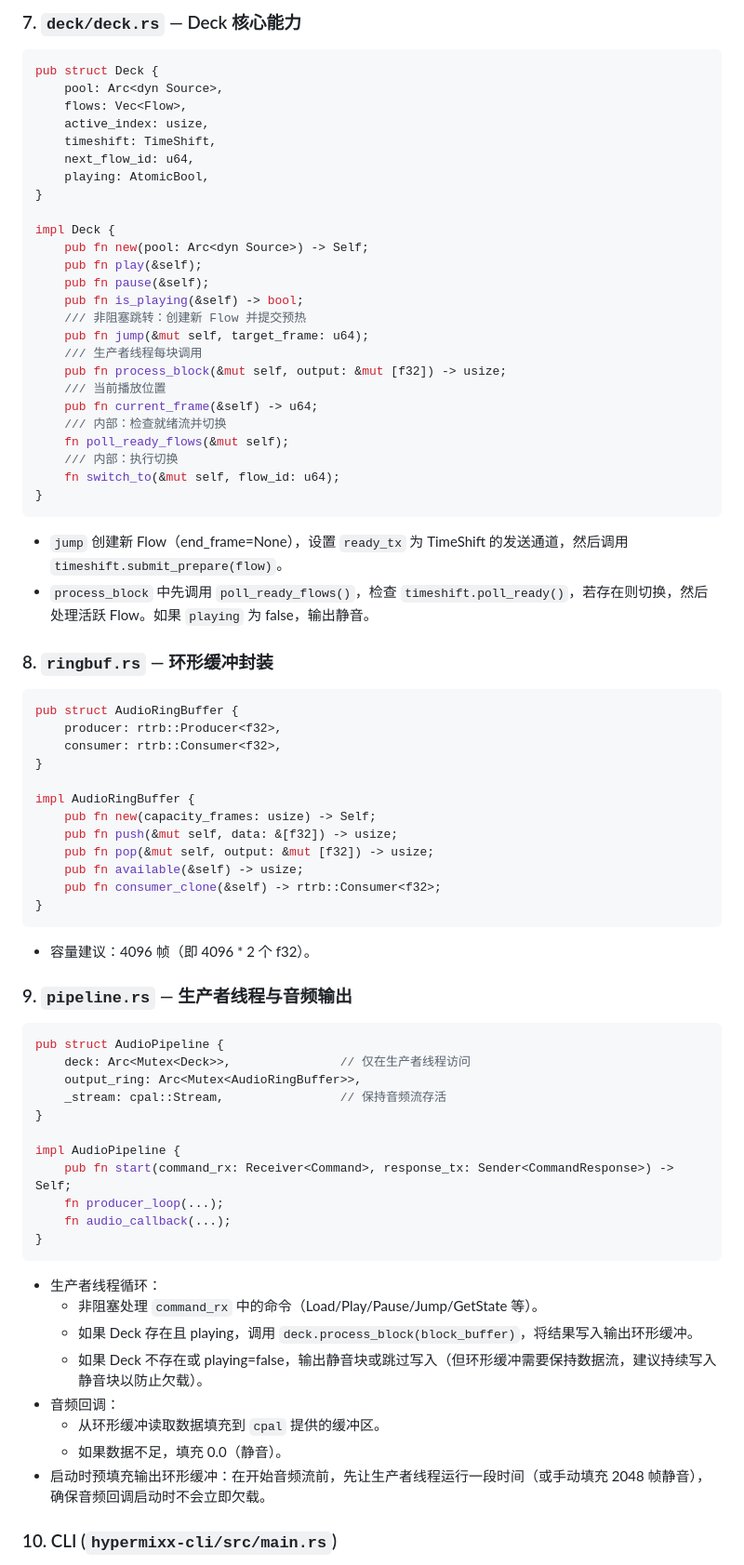
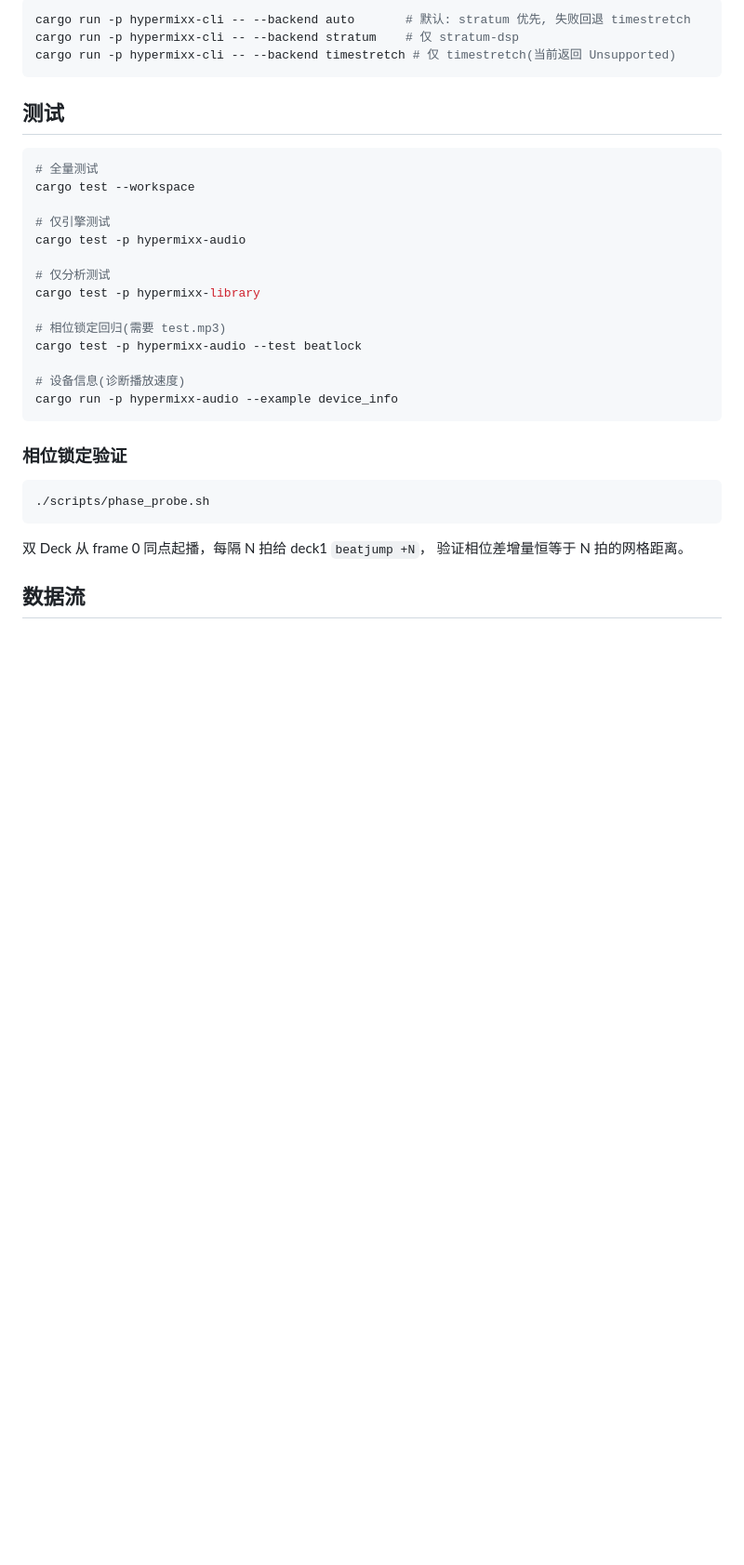
Before and after one commit to windup-bird/HyperMixx, a Markdown page: README.md, the part around one of its changes. Shown at 93% size. Drawn GitHub-style; blank space fills up the shorter version.

Commit message:
docs: 重写 README, 补全项目概览/架构/功能/构建运行/测试/数据流说明
项目演进到五层架构+双Deck+时间拉伸+分析管线后, README 已落后于代码。本次重写: 补全 crate 结构图、外部依赖表、功能特性、CLI 用法示例、测试命令、相位锁定验证、数据流图、采样率约定、常量表。

````diff
--- a/README.md
+++ b/README.md
@@ -167,80 +149,37 @@ impl TimeShift {
 
-### 7. `deck/deck.rs` — Deck 核心能力
-
-```rust
-pub struct Deck {
-    pool: Arc<dyn Source>,
-    flows: Vec<Flow>,
-    active_index: usize,
-    timeshift: TimeShift,
-    next_flow_id: u64,
-    playing: AtomicBool,
-}
-
-impl Deck {
-    pub fn new(pool: Arc<dyn Source>) -> Self;
-    pub fn play(&self);
-    pub fn pause(&self);
-    pub fn is_playing(&self) -> bool;
-    /// 非阻塞跳转：创建新 Flow 并提交预热
-    pub fn jump(&mut self, target_frame: u64);
-    /// 生产者线程每块调用
-    pub fn process_block(&mut self, output: &mut [f32]) -> usize;
-    /// 当前播放位置
-    pub fn current_frame(&self) -> u64;
-    /// 内部：检查就绪流并切换
-    fn poll_ready_flows(&mut self);
-    /// 内部：执行切换
-    fn switch_to(&mut self, flow_id: u64);
-}
+```bash
+cargo run -p hypermixx-cli -- --backend auto       # 默认: stratum 优先, 失败回退 timestretch
+cargo run -p hypermixx-cli -- --backend stratum    # 仅 stratum-dsp
+cargo run -p hypermixx-cli -- --backend timestretch # 仅 timestretch(当前返回 Unsupported)
 ```
 
-- `jump` 创建新 Flow（end_frame=None），设置 `ready_tx` 为 TimeShift 的发送通道，然后调用 `timeshift.submit_prepare(flow)`。
-- `process_block` 中先调用 `poll_ready_flows()`，检查 `timeshift.poll_ready()`，若存在则切换，然后处理活跃 Flow。如果 `playing` 为 false，输出静音。
+## 测试
 
-### 8. `ringbuf.rs` — 环形缓冲封装
+```bash
+# 全量测试
+cargo test --workspace
 
-```rust
-pub struct AudioRingBuffer {
-    producer: rtrb::Producer<f32>,
-    consumer: rtrb::Consumer<f32>,
-}
+# 仅引擎测试
+cargo test -p hypermixx-audio
 
-impl AudioRingBuffer {
-    pub fn new(capacity_frames: usize) -> Self;
-    pub fn push(&mut self, data: &[f32]) -> usize;
-    pub fn pop(&mut self, output: &mut [f32]) -> usize;
-    pub fn available(&self) -> usize;
-    pub fn consumer_clone(&self) -> rtrb::Consumer<f32>;
-}
+# 仅分析测试
+cargo test -p hypermixx-library
+
+# 相位锁定回归(需要 test.mp3)
+cargo test -p hypermixx-audio --test beatlock
+
+# 设备信息(诊断播放速度)
+cargo run -p hypermixx-audio --example device_info
 ```
 
-- 容量建议：4096 帧（即 4096 * 2 个 f32）。
+### 相位锁定验证
 
-### 9. `pipeline.rs` — 生产者线程与音频输出
-
-```rust
-pub struct AudioPipeline {
-    deck: Arc<Mutex<Deck>>,               // 仅在生产者线程访问
-    output_ring: Arc<Mutex<AudioRingBuffer>>,
-    _stream: cpal::Stream,                // 保持音频流存活
-}
-
-impl AudioPipeline {
-    pub fn start(command_rx: Receiver<Command>, response_tx: Sender<CommandResponse>) -> Self;
-    fn producer_loop(...);
-    fn audio_callback(...);
-}
+```bash
+./scripts/phase_probe.sh
 ```
 
-- 生产者线程循环：
-  - 非阻塞处理 `command_rx` 中的命令（Load/Play/Pause/Jump/GetState 等）。
-  - 如果 Deck 存在且 playing，调用 `deck.process_block(block_buffer)`，将结果写入输出环形缓冲。
-  - 如果 Deck 不存在或 playing=false，输出静音块或跳过写入（但环形缓冲需要保持数据流，建议持续写入静音块以防止欠载）。
-- 音频回调：
-  - 从环形缓冲读取数据填充到 `cpal` 提供的缓冲区。
-  - 如果数据不足，填充 0.0（静音）。
-- 启动时预填充输出环形缓冲：在开始音频流前，先让生产者线程运行一段时间（或手动填充 2048 帧静音），确保音频回调启动时不会立即欠载。
+双 Deck 从 frame 0 同点起播，每隔 N 拍给 deck1 `beatjump +N`，
+验证相位差增量恒等于 N 拍的网格距离。
 
-### 10. CLI (`hypermixx-cli/src/main.rs`)
+## 数据流
 
````
Also changed, not shown: other parts of README.md (+149 -198 lines).
